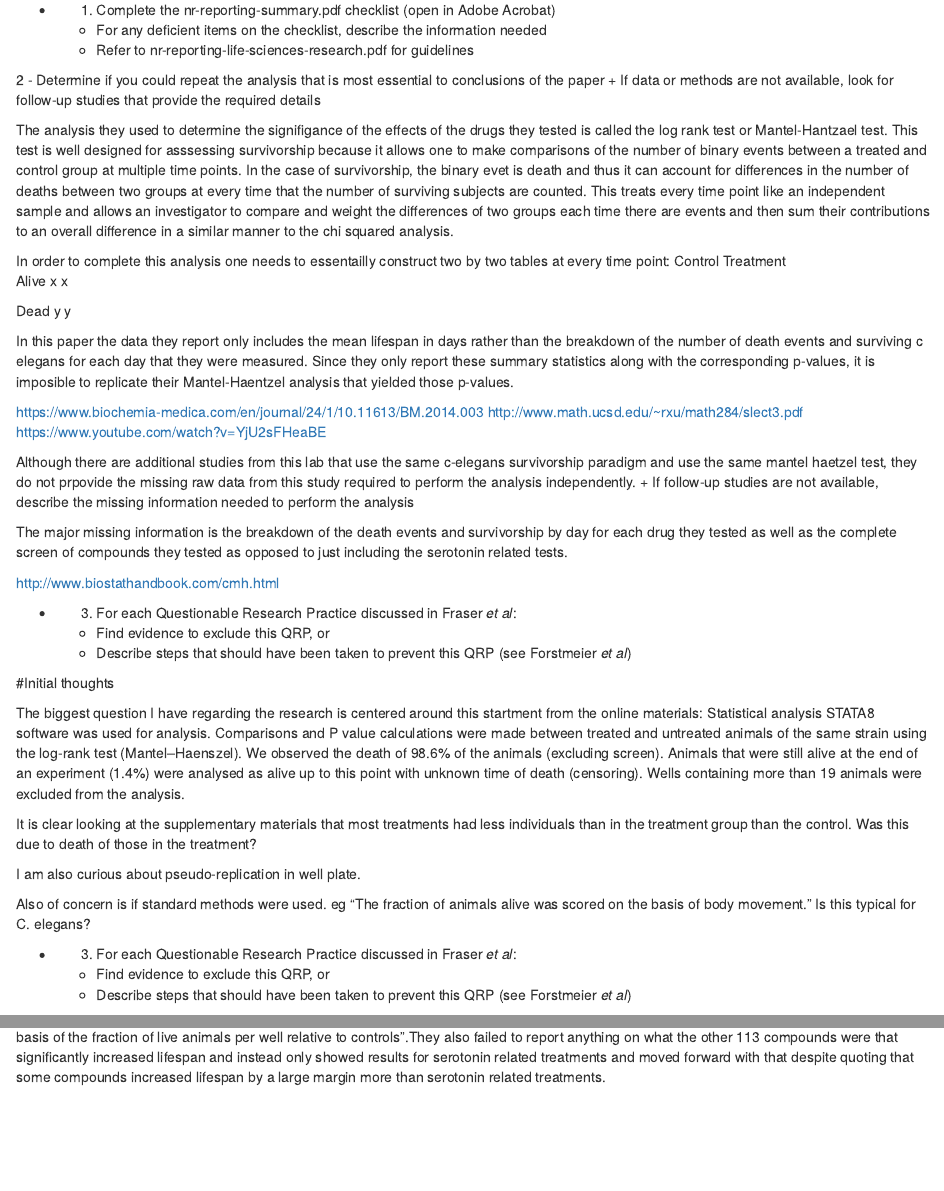
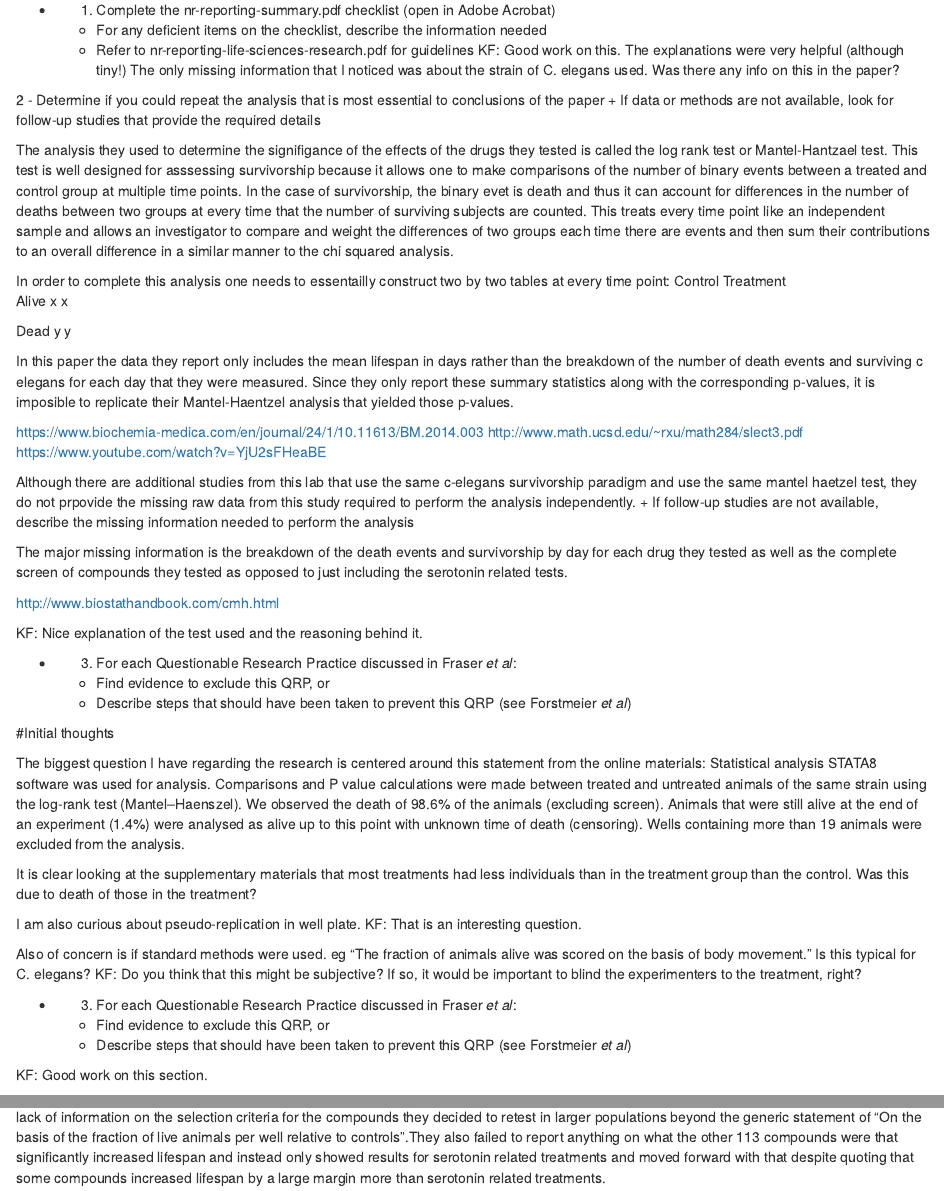
Before and after one commit to Bucknell-Biol364/Petrascheck-et-al.-2007, an R Markdown document (Project02.Rmd): the page in a window 1100 px wide, from 1020 px down, and a second part further down, joined at a grey line. Rendered offline with R 4.5, knitr and Pandoc, with nearby package versions; some code elsewhere in the file could not run offline.

Commit message:
Prof. Field Comments

```diff
--- a/Project02.Rmd
+++ b/Project02.Rmd
@@ -68,7 +68,8 @@ Table 1. looks important- I'm a little confused by number of experiments and num
 - 1) Complete the nr-reporting-summary.pdf checklist (open in Adobe Acrobat)
   + For any deficient items on the checklist, describe the information needed
   + Refer to nr-reporting-life-sciences-research.pdf for guidelines
-
+KF: Good work on this. The explanations were very helpful (although tiny!)
+The only missing information that I noticed was about the strain of C. elegans used. Was there any info on this in the paper?
 
 2 - Determine if you could repeat the analysis that is most essential to conclusions of the paper
   + If data or methods are not available, look for follow-up studies that provide the required details
@@ -94,6 +95,7 @@ The major missing information is the breakdown of the death events and survivors
 
 http://www.biostathandbook.com/cmh.html
 
+KF: Nice explanation of the test used and the reasoning behind it.
 
 - 3) For each Questionable Research Practice discussed in Fraser *et al*:
   + Find evidence to exclude this QRP, or
@@ -102,21 +104,24 @@ http://www.biostathandbook.com/cmh.html
 
 #Initial thoughts
 
-The biggest question I have regarding the research is centered around this startment from the online materials:
+The biggest question I have regarding the research is centered around this statement from the online materials:
 Statistical analysis
 STATA8 software was used for analysis. Comparisons and P value calculations were made between treated and untreated animals of the same strain using the log-rank test (Mantel–Haenszel). We observed the death of 98.6% of the animals (excluding screen). Animals that were still alive at the end of an experiment (1.4%) were analysed as alive up to this point with unknown time of death (censoring). Wells containing more than 19 animals were excluded from the analysis.
 
 It is clear looking at the supplementary materials that most treatments had less individuals than in the treatment group than the control. Was this due to death of those in the treatment?
 
 I am also curious about pseudo-replication in well plate.
+KF: That is an interesting question.
 
 Also of concern is if standard methods were used.
 eg  "The fraction of animals alive was scored on the basis of body movement." Is this typical for C. elegans?
-
+KF: Do you think that this might be subjective? If so, it would be important to blind the experimenters to the treatment, right?
 
 - 3) For each Questionable Research Practice discussed in Fraser *et al*:
   + Find evidence to exclude this QRP, or
   + Describe steps that should have been taken to prevent this QRP (see Forstmeier *et al*)
+
+KF: Good work on this section.
 
 1- unreported values
 They did not report any specifics on the 88,000 compounds they tested in their initial screen. Even more concerning was their lack of information on the selection criteria for the compounds they decided to retest in larger populations beyond the generic statement of "On the basis of the fraction of live animals per well relative to controls".They also failed to report anything on what the other 113 compounds were that significantly increased lifespan and instead only showed results for serotonin related treatments and moved forward with that despite quoting that some compounds increased lifespan by a large margin more than serotonin related treatments.
```
Also changed, not shown: Project02.Rmd (2 more changed lines).
